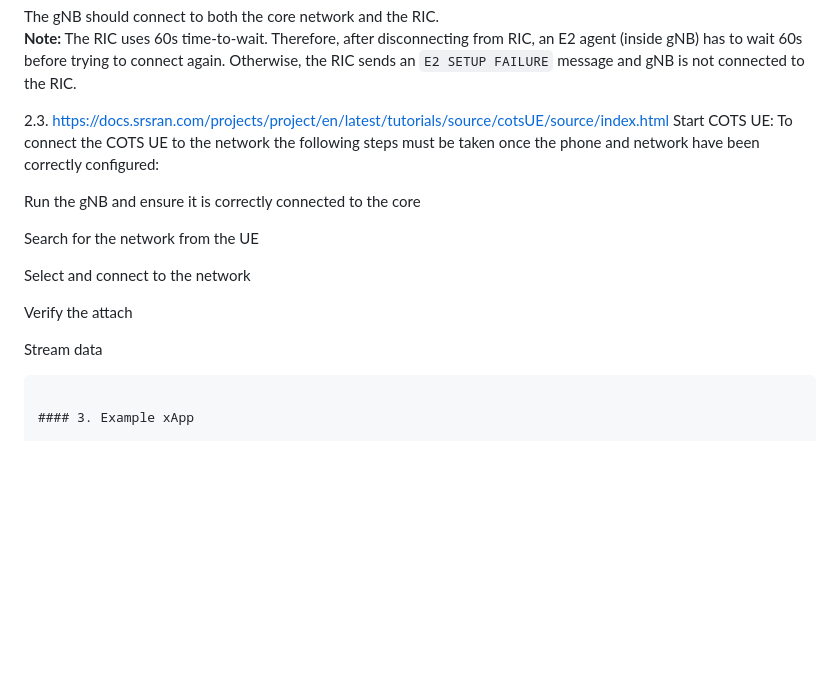
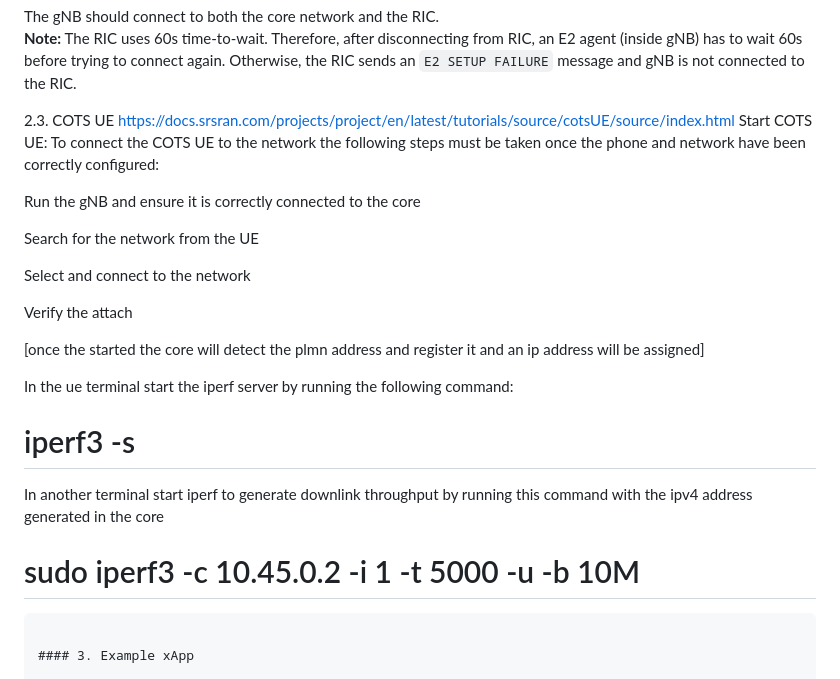
Before and after one commit to abida-02/Time-based-resolution, a Markdown page: README.md, the part around the change. Rendered like a GitHub page; blank space fills up the shorter version.

````diff
--- a/README.md
+++ b/README.md
@@ -103,7 +103,7 @@ sudo ./gnb -c ~/oran-sc-ric/e2-agents/srsRAN/gnb_zmq.yaml
 The gNB should connect to both the core network and the RIC.
 **Note:** The RIC uses 60s time-to-wait. Therefore, after disconnecting from RIC, an E2 agent (inside gNB) has to wait 60s before trying to connect again. Otherwise, the RIC sends an `E2 SETUP FAILURE` message and gNB is not connected to the RIC.
 
-2.3. https://docs.srsran.com/projects/project/en/latest/tutorials/source/cotsUE/source/index.html
+2.3. COTS UE   https://docs.srsran.com/projects/project/en/latest/tutorials/source/cotsUE/source/index.html
 Start   COTS UE:
 To connect the COTS UE to the network the following steps must be taken once the phone and network have been correctly configured:
 
@@ -115,7 +115,15 @@ Select and connect to the network
 
 Verify the attach
 
-Stream data
+[once the started the core will detect the plmn address and register it and an ip address will be assigned]
+
+In the ue terminal start the iperf server by running the following command:
+# iperf3 -s
+
+In another terminal start iperf to generate downlink throughput by running this command with the ipv4 address generated in the core
+# sudo iperf3 -c 10.45.0.2 -i 1 -t 5000 -u -b 10M
+
+
 ```
 
 #### 3. Example xApp
````
